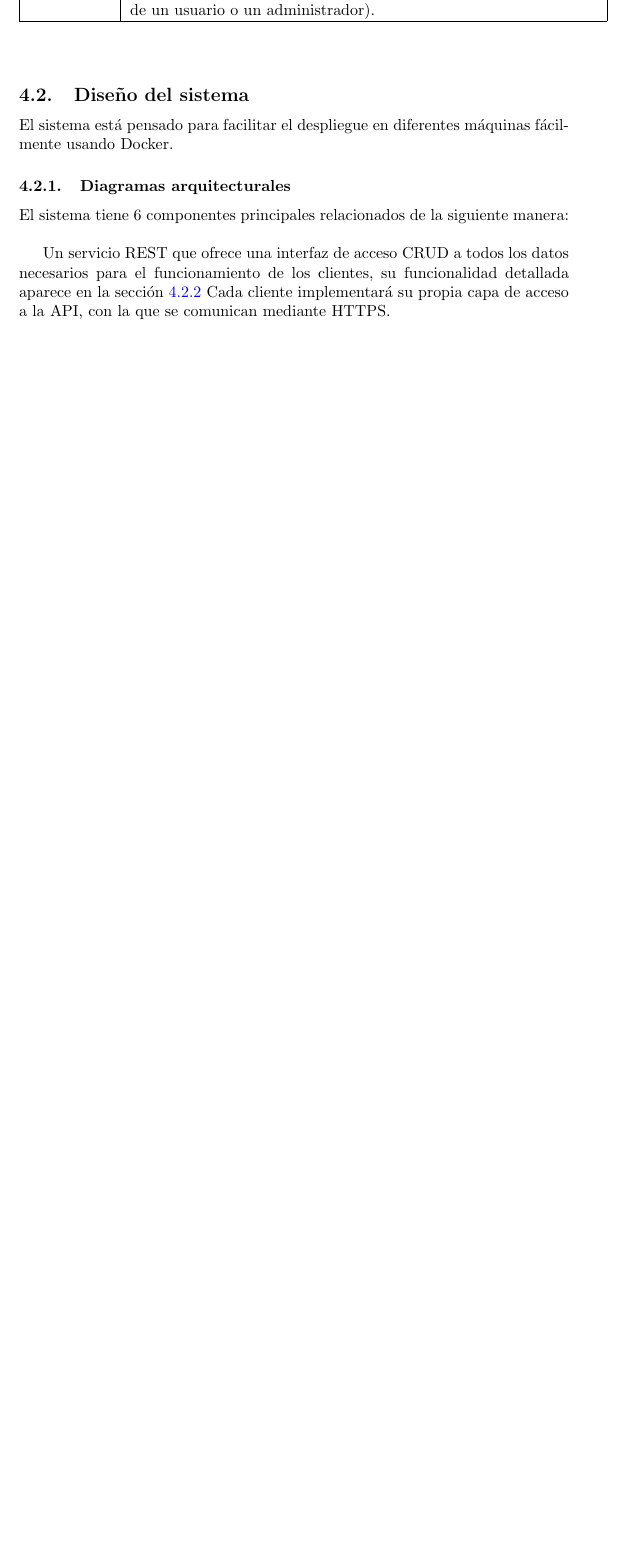
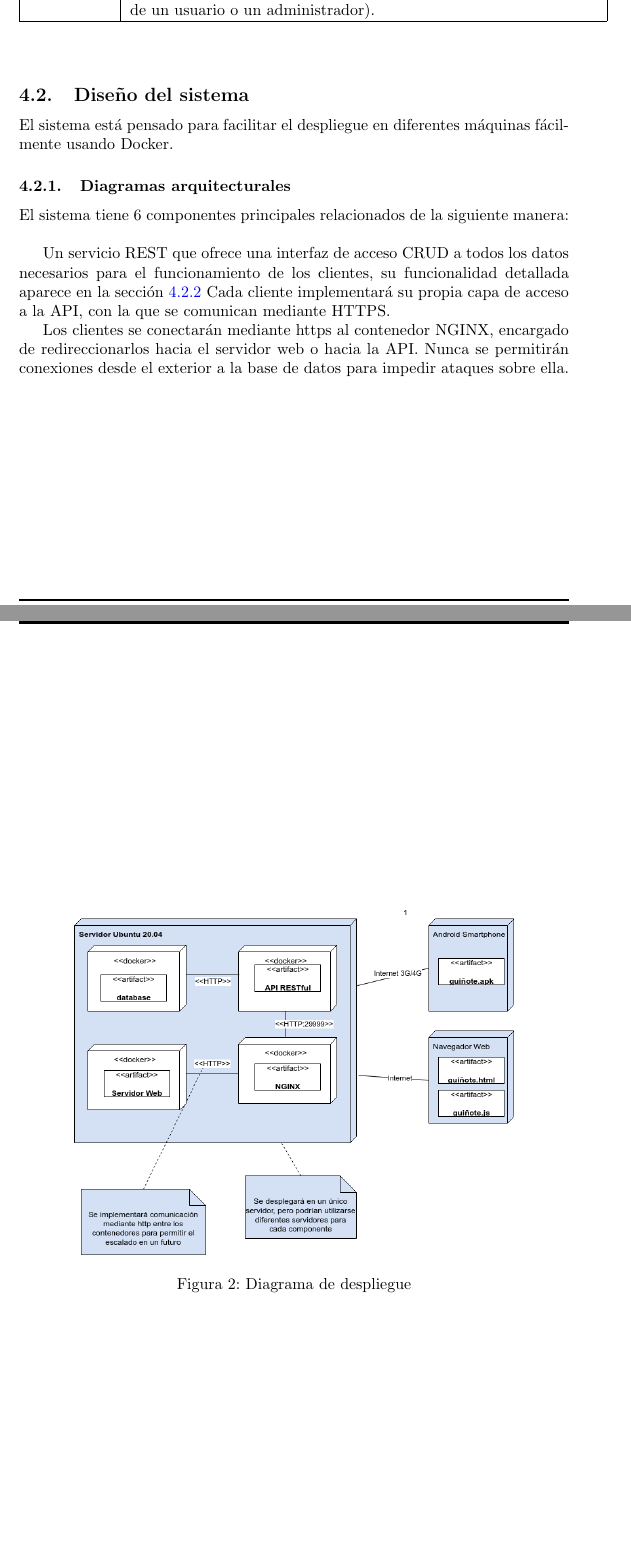
Before and after one commit to UNIZAR-30226-2021-11/plan-GADM-proyecto, a LaTeX document (main.tex): part of page 12 of 18 before the commit and two parts of pages 12 and 14 of 20 after it, the two joined at a grey line, cut so that both start at the same text, the shorter picture padded with empty space. Compiled offline with pdfLaTeX.

Commit message:
Diagrama de despliegue añadidoOC

```diff
--- a/main.tex
+++ b/main.tex
@@ -7,7 +7,7 @@
 %Code Highlighting
 %He tenido que quitar el Minted porque me daba error
 \usepackage{lastpage}
-
+\usepackage{placeins}
 %\usepackage{biblatex}
 %\addbibresource{bibliografia.bib}
 
@@ -415,5 +415,14 @@ el funcionamiento de los clientes, su funcionalidad detallada aparece en la secc
 Cada cliente implementará su propia capa de acceso a la API, con la que se comunican mediante
 HTTPS.
 
+\begin{figure}[htb]
+    \centering
+    \includegraphics[width=0.8\textwidth]{./images/diagrama_despliegue.png}
+    \caption{Diagrama de despliegue}
+    \label{fig:diag_despliegue}
+\end{figure}
 
+Los clientes se conectarán mediante https al contenedor NGINX, encargado de redireccionarlos
+hacia el servidor web o hacia la API.
+Nunca se permitirán conexiones desde el exterior a la base de datos para impedir ataques sobre ella.
 
```
Also changed, not shown: main.tex (1 more changed lines).
